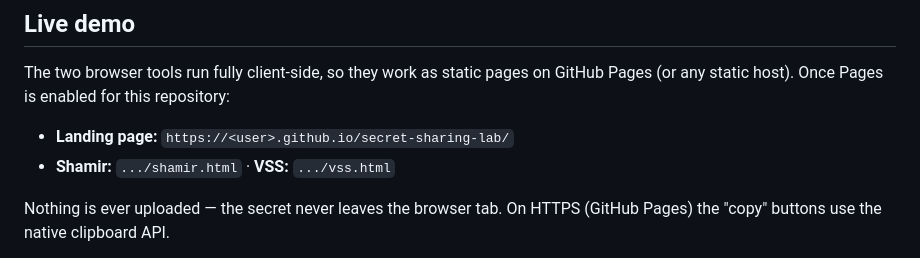
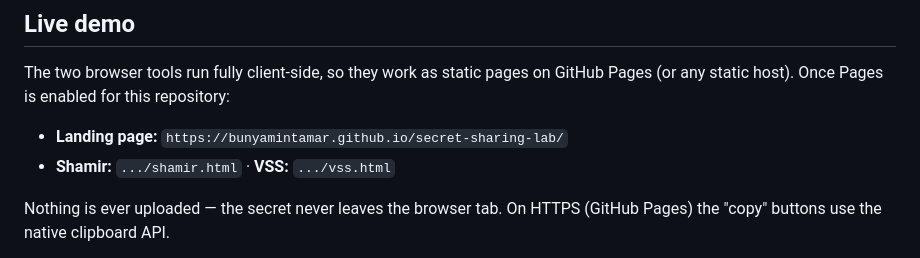
Before and after one commit to bunyamintamar/secret-sharing-lab, a Markdown page: README.md, the part around the change. GitHub-like rendering.

Commit message:
Fill in GitHub Pages URL in README
Co-Authored-By: Claude Fable 5 <noreply@anthropic.com>

```diff
--- a/README.md
+++ b/README.md
@@ -20,7 +20,7 @@ dependencies, all computation local.
 The two browser tools run fully client-side, so they work as static pages on
 GitHub Pages (or any static host). Once Pages is enabled for this repository:
 
-- **Landing page:** `https://<user>.github.io/secret-sharing-lab/`
+- **Landing page:** `https://bunyamintamar.github.io/secret-sharing-lab/`
 - **Shamir:** `.../shamir.html` · **VSS:** `.../vss.html`
 
 Nothing is ever uploaded — the secret never leaves the browser tab. On HTTPS
```
